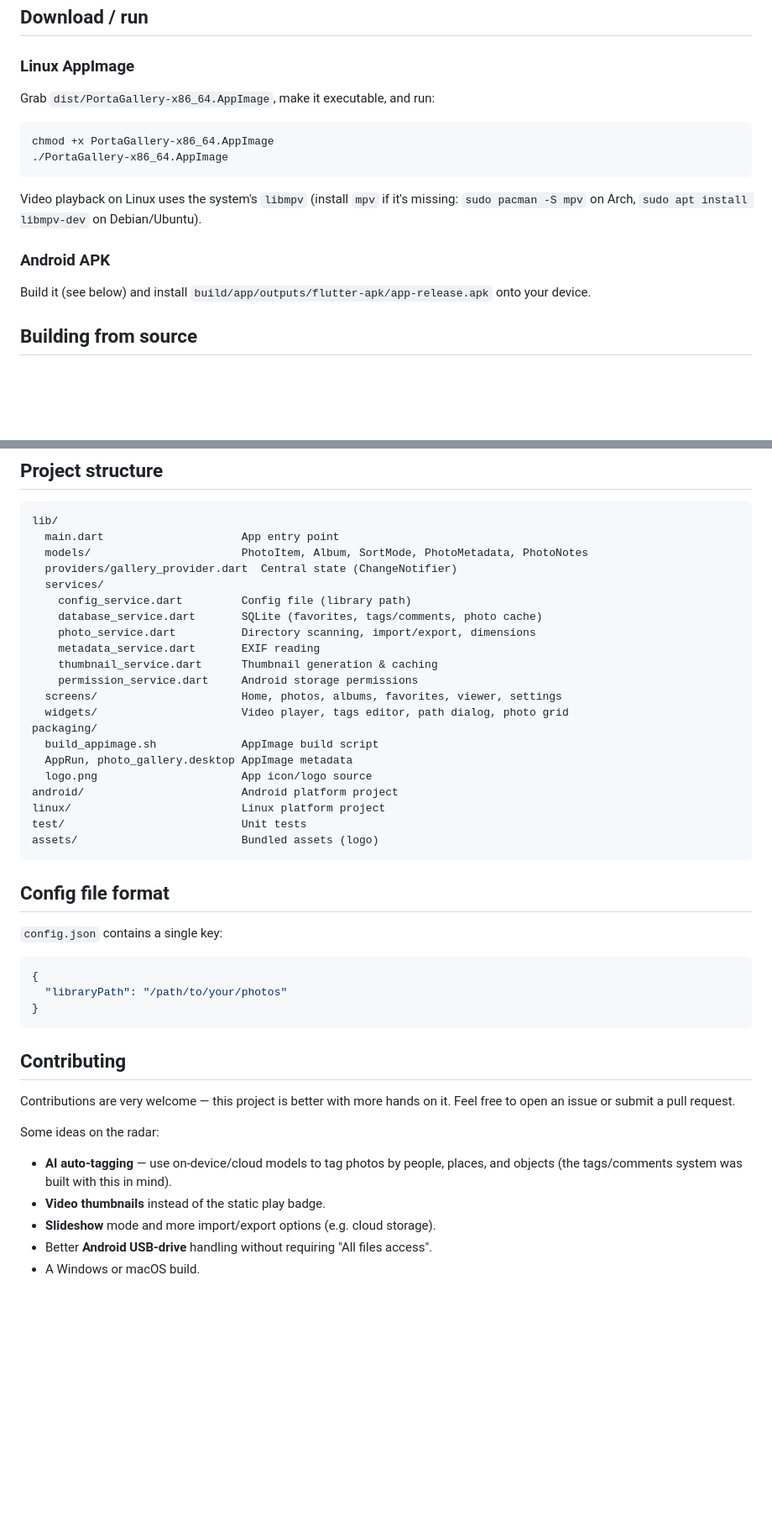
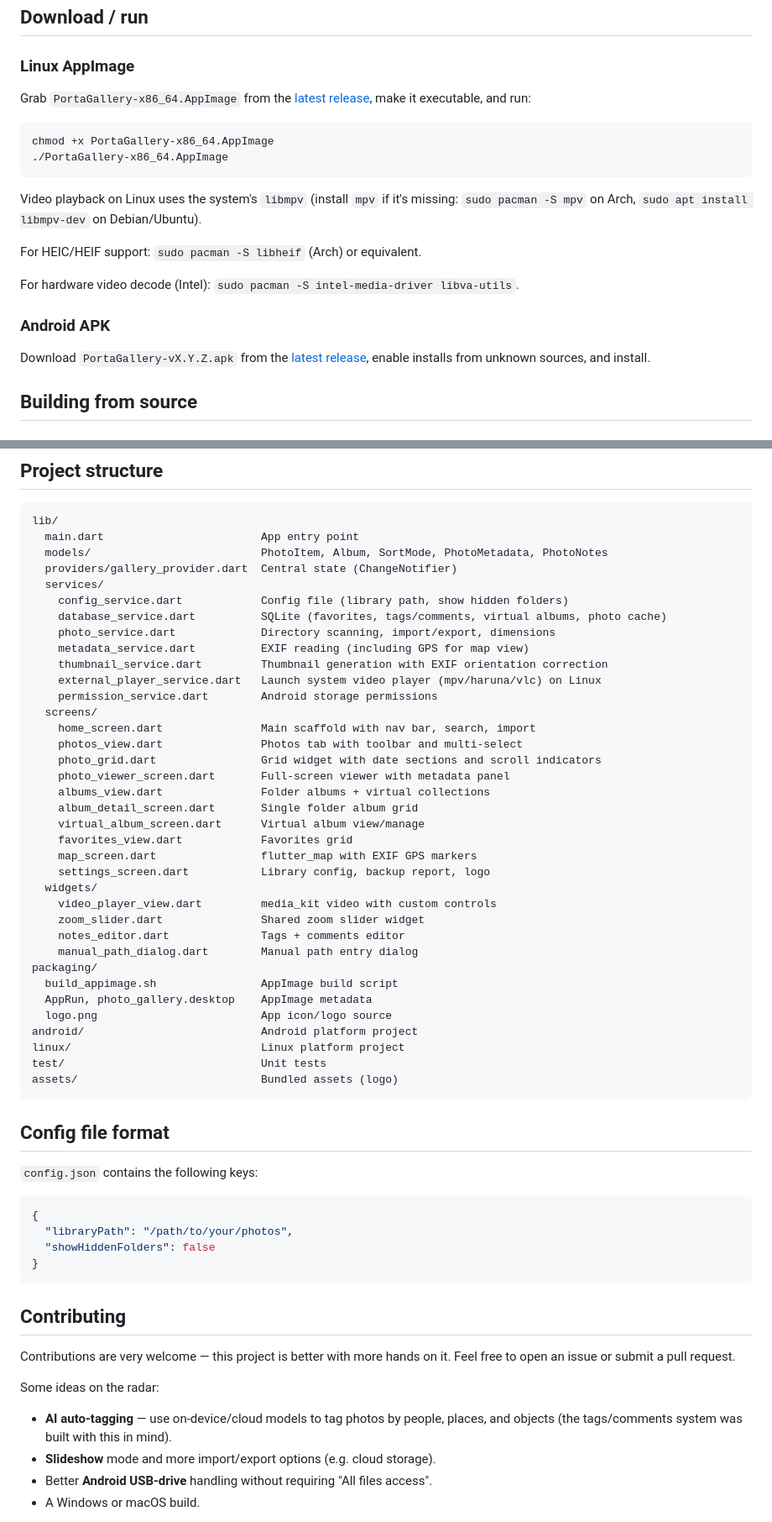
Before and after one commit to Dirtbeanz/PortaGallery, a Markdown page: README.md, 2 parts joined by grey strips. Shown at 84% size. Rendered like a GitHub page; blank space fills up the shorter version.

Commit message:
docs: update README for v1.5.1 features

````diff
--- a/README.md
+++ b/README.md
@@ -70,7 +80,9 @@ a mounted USB drive.
 
 ### Linux AppImage
 
-Grab `dist/PortaGallery-x86_64.AppImage`, make it executable, and run:
+Grab `PortaGallery-x86_64.AppImage` from the
+[latest release](https://github.com/Dirtbeanz/PortaGallery/releases/latest),
+make it executable, and run:
 
 ```sh
 chmod +x PortaGallery-x86_64.AppImage
@@ -81,10 +93,15 @@ Video playback on Linux uses the system's `libmpv` (install `mpv` if it's
 missing: `sudo pacman -S mpv` on Arch, `sudo apt install libmpv-dev` on
 Debian/Ubuntu).
 
+For HEIC/HEIF support: `sudo pacman -S libheif` (Arch) or equivalent.
+
+For hardware video decode (Intel): `sudo pacman -S intel-media-driver libva-utils`.
+
 ### Android APK
 
-Build it (see below) and install `build/app/outputs/flutter-apk/app-release.apk`
-onto your device.
+Download `PortaGallery-vX.Y.Z.apk` from the
+[latest release](https://github.com/Dirtbeanz/PortaGallery/releases/latest),
+enable installs from unknown sources, and install.
 
 ## Building from source
 
@@ -128,35 +145,51 @@ flutter test
 
 ```
 lib/
-  main.dart                     App entry point
-  models/                       PhotoItem, Album, SortMode, PhotoMetadata, PhotoNotes
+  main.dart                        App entry point
+  models/                          PhotoItem, Album, SortMode, PhotoMetadata, PhotoNotes
   providers/gallery_provider.dart  Central state (ChangeNotifier)
   services/
-    config_service.dart         Config file (library path)
-    database_service.dart       SQLite (favorites, tags/comments, photo cache)
-    photo_service.dart          Directory scanning, import/export, dimensions
-    metadata_service.dart       EXIF reading
-    thumbnail_service.dart      Thumbnail generation & caching
-    permission_service.dart     Android storage permissions
-  screens/                      Home, photos, albums, favorites, viewer, settings
-  widgets/                      Video player, tags editor, path dialog, photo grid
+    config_service.dart            Config file (library path, show hidden folders)
+    database_service.dart          SQLite (favorites, tags/comments, virtual albums, photo cache)
+    photo_service.dart             Directory scanning, import/export, dimensions
+    metadata_service.dart          EXIF reading (including GPS for map view)
+    thumbnail_service.dart         Thumbnail generation with EXIF orientation correction
+    external_player_service.dart   Launch system video player (mpv/haruna/vlc) on Linux
+    permission_service.dart        Android storage permissions
+  screens/
+    home_screen.dart               Main scaffold with nav bar, search, import
+    photos_view.dart               Photos tab with toolbar and multi-select
+    photo_grid.dart                Grid widget with date sections and scroll indicators
+    photo_viewer_screen.dart       Full-screen viewer with metadata panel
+    albums_view.dart               Folder albums + virtual collections
+    album_detail_screen.dart       Single folder album grid
+    virtual_album_screen.dart      Virtual album view/manage
+    favorites_view.dart            Favorites grid
+    map_screen.dart                flutter_map with EXIF GPS markers
+    settings_screen.dart           Library config, backup report, logo
+  widgets/
+    video_player_view.dart         media_kit video with custom controls
+    zoom_slider.dart               Shared zoom slider widget
+    notes_editor.dart              Tags + comments editor
+    manual_path_dialog.dart        Manual path entry dialog
 packaging/
-  build_appimage.sh             AppImage build script
-  AppRun, photo_gallery.desktop AppImage metadata
-  logo.png                      App icon/logo source
-android/                        Android platform project
-linux/                          Linux platform project
-test/                           Unit tests
-assets/                         Bundled assets (logo)
+  build_appimage.sh                AppImage build script
+  AppRun, photo_gallery.desktop    AppImage metadata
+  logo.png                         App icon/logo source
+android/                           Android platform project
+linux/                             Linux platform project
+test/                              Unit tests
+assets/                            Bundled assets (logo)
 ```
 
 ## Config file format
 
-`config.json` contains a single key:
+`config.json` contains the following keys:
 
 ```json
 {
-  "libraryPath": "/path/to/your/photos"
+  "libraryPath": "/path/to/your/photos",
+  "showHiddenFolders": false
 }
 ```
 
@@ -169,7 +202,6 @@ Some ideas on the radar:
 
 - **AI auto-tagging** — use on-device/cloud models to tag photos by people,
   places, and objects (the tags/comments system was built with this in mind).
-- **Video thumbnails** instead of the static play badge.
 - **Slideshow** mode and more import/export options (e.g. cloud storage).
 - Better **Android USB-drive** handling without requiring "All files access".
 - A Windows or macOS build.
````
Also changed, not shown: other parts of README.md (+20 -10 lines).
